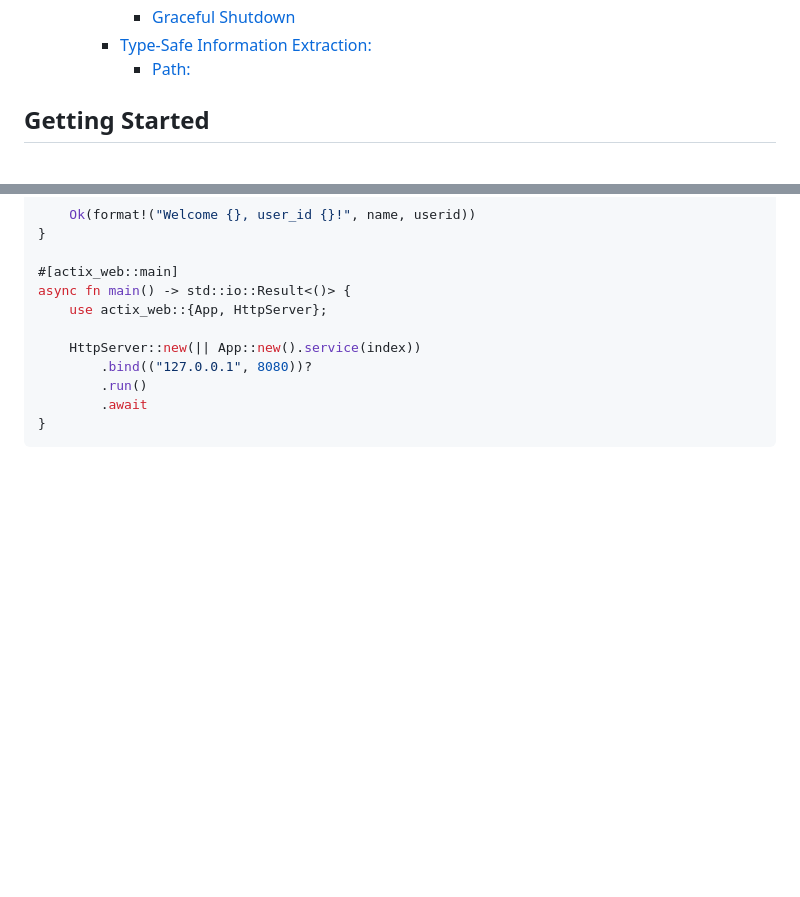
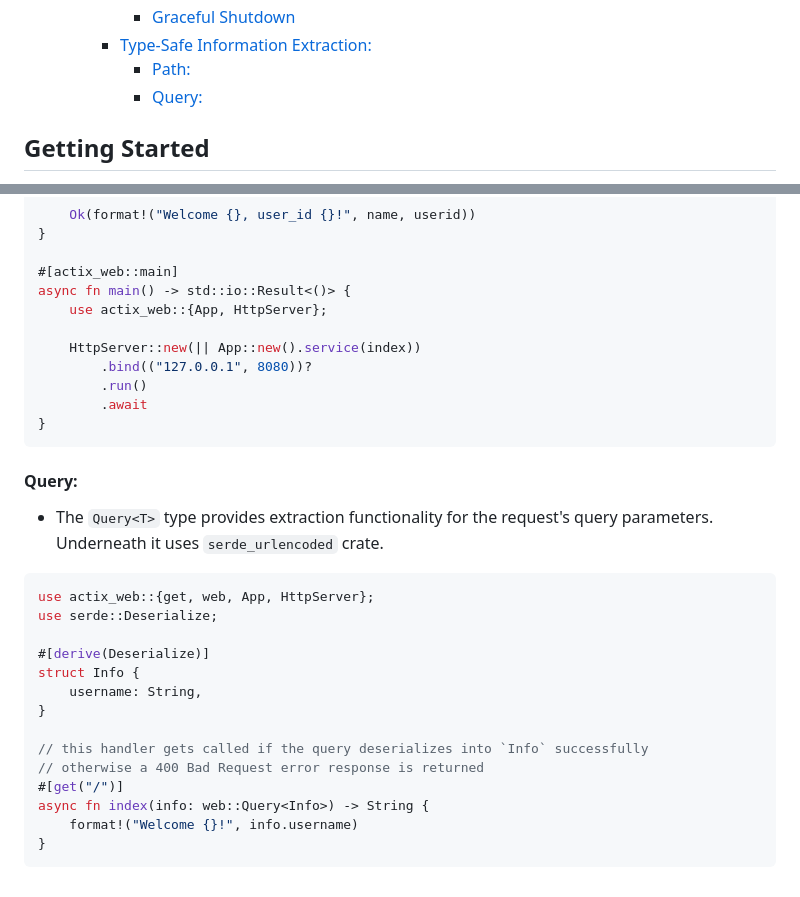
Before and after one commit to sahilwep/actix-rustlings, a Markdown page: README.md, 2 parts joined by grey strips. GitHub-like rendering; blank space fills up the shorter version.

````diff
--- a/README.md
+++ b/README.md
@@ -30,6 +30,7 @@ This repository is dedicated to documenting my learning journey with Actix, a po
       - [Graceful Shutdown](#graceful-shutdown)
     - [Type-Safe Information Extraction:](#type-safe-information-extraction)
       - [Path:](#path)
+      - [Query:](#query)
 
 
 
@@ -656,3 +657,24 @@ async fn main() -> std::io::Result<()> {
         .await
 }
 ```
+
+#### Query:
+
+* The `Query<T>` type provides extraction functionality for the request's query parameters. Underneath it uses `serde_urlencoded` crate.
+
+```rust
+use actix_web::{get, web, App, HttpServer};
+use serde::Deserialize;
+
+#[derive(Deserialize)]
+struct Info {
+    username: String,
+}
+
+// this handler gets called if the query deserializes into `Info` successfully
+// otherwise a 400 Bad Request error response is returned
+#[get("/")]
+async fn index(info: web::Query<Info>) -> String {
+    format!("Welcome {}!", info.username)
+}
+```
````
